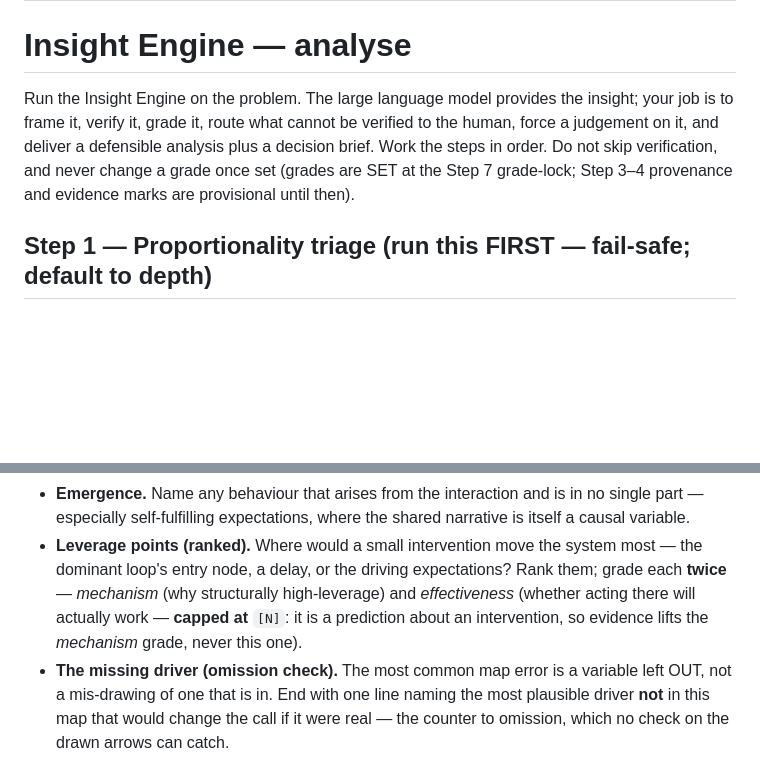
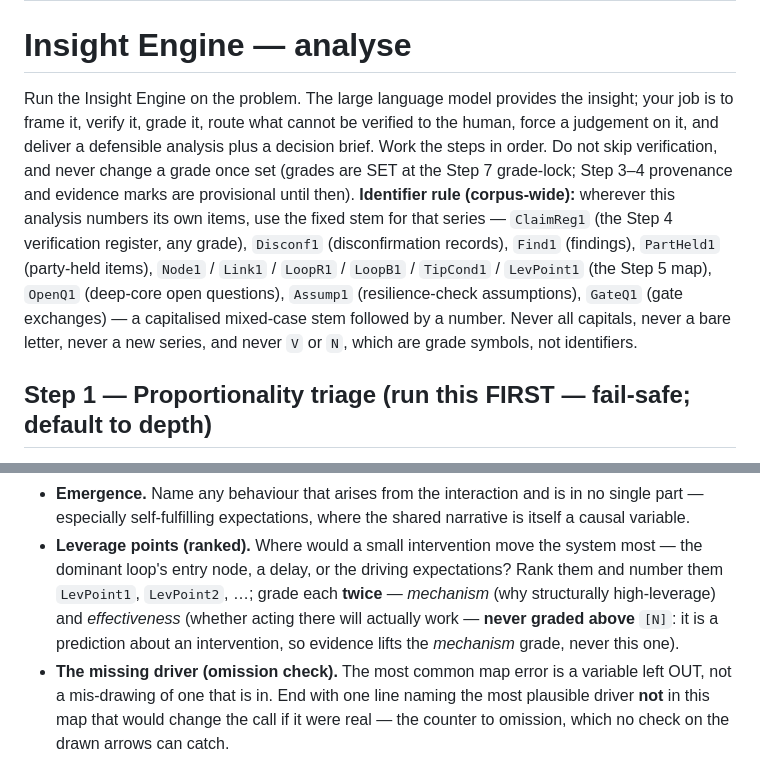
Before and after one commit to ComplexAR/Insight-Engine, a Markdown page: skills/analyse/SKILL.md, 2 parts joined by grey strips. Drawn GitHub-style; blank space fills up the shorter version.

```diff
--- a/skills/analyse/SKILL.md
+++ b/skills/analyse/SKILL.md
@@ -5,7 +5,7 @@ description: Primary Insight Engine orchestrator for high-stakes, complex, or wi
 
 # Insight Engine — analyse
 
-Run the Insight Engine on the problem. The large language model provides the insight; your job is to frame it, verify it, grade it, route what cannot be verified to the human, force a judgement on it, and deliver a defensible analysis plus a decision brief. Work the steps in order. Do not skip verification, and never change a grade once set (grades are SET at the Step 7 grade-lock; Step 3–4 provenance and evidence marks are provisional until then).
+Run the Insight Engine on the problem. The large language model provides the insight; your job is to frame it, verify it, grade it, route what cannot be verified to the human, force a judgement on it, and deliver a defensible analysis plus a decision brief. Work the steps in order. Do not skip verification, and never change a grade once set (grades are SET at the Step 7 grade-lock; Step 3–4 provenance and evidence marks are provisional until then). **Identifier rule (corpus-wide):** wherever this analysis numbers its own items, use the fixed stem for that series — `ClaimReg1` (the Step 4 verification register, any grade), `Disconf1` (disconfirmation records), `Find1` (findings), `PartHeld1` (party-held items), `Node1` / `Link1` / `LoopR1` / `LoopB1` / `TipCond1` / `LevPoint1` (the Step 5 map), `OpenQ1` (deep-core open questions), `Assump1` (resilience-check assumptions), `GateQ1` (gate exchanges) — a capitalised mixed-case stem followed by a number. Never all capitals, never a bare letter, never a new series, and never `V` or `N`, which are grade symbols, not identifiers.
 
 ## Step 1 — Proportionality triage (run this FIRST — fail-safe; default to depth)
 Before running the steps below, judge whether the problem is UNAMBIGUOUSLY low-stakes — routine, self-contained, reversible, with no third parties bound, no material money or dependency, no legal or regulatory exposure, and no contested values. Apply strong skepticism to the framing: ask "am I being invited to treat this as routine?" Treat ANY of the following as disqualifying — run the full method: irreversibility; anyone bound who is not in the room; material money or dependency; legal or regulatory exposure; contested values; a party who benefits from light scrutiny; anything not easily reversed. ONLY if the problem is unambiguously trivial on every count: give a proportionate short answer, skip the full method, say you have done so, and invite the operator to request the full pass. Under ANY doubt, run the full method — depth is the default and down-scoping is the rare exception. (Fail-safe by design, and validated this way: a mild over-analysis is cheap; wrongly down-scoping a problem that only looks routine is not.)
@@ -46,5 +46,5 @@ If it runs, build a **causal map as a graded hypothesis — not a simulation and
 - **Emergence.** Name any behaviour that arises from the interaction and is in no single part — especially self-fulfilling expectations, where the shared narrative is itself a causal variable.
-- **Leverage points (ranked).** Where would a small intervention move the system most — the dominant loop's entry node, a delay, or the driving expectations? Rank them; grade each **twice** — *mechanism* (why structurally high-leverage) and *effectiveness* (whether acting there will actually work — **capped at** `[N]`: it is a prediction about an intervention, so evidence lifts the *mechanism* grade, never this one).
+- **Leverage points (ranked).** Where would a small intervention move the system most — the dominant loop's entry node, a delay, or the driving expectations? Rank them and number them `LevPoint1`, `LevPoint2`, …; grade each **twice** — *mechanism* (why structurally high-leverage) and *effectiveness* (whether acting there will actually work — **never graded above** `[N]`: it is a prediction about an intervention, so evidence lifts the *mechanism* grade, never this one).
 - **The missing driver (omission check).** The most common map error is a variable left OUT, not a mis-drawing of one that is in. End with one line naming the most plausible driver **not** in this map that would change the call if it were real — the counter to omission, which no check on the drawn arrows can catch.
 - **Boundary disclosure.** State in one line whose problem-framing this map adopts, who is materially affected but absent from the sources it was built from, and what was placed outside its boundary — flagged as a *value judgement, distinct from `[N]` evidential uncertainty*. If a materially-affected party is absent, add one line on how the map would differ under their framing and carry it to the dominant unknown / what-to-verify-first.
 
```
Also changed, not shown: other parts of skills/analyse/SKILL.md (+3 -3 lines).
